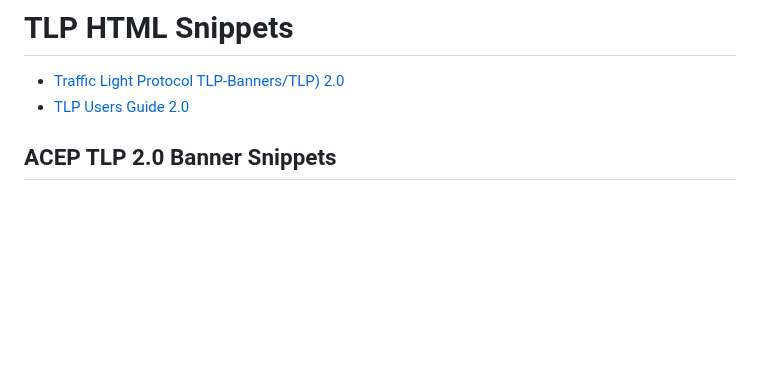
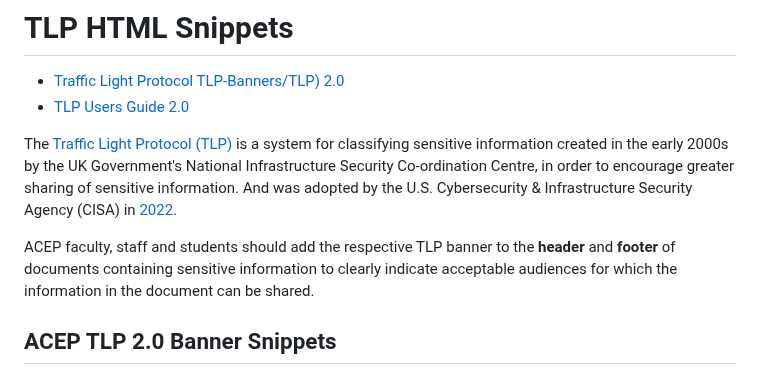
Before and after one commit to acep-devops/acep-infosec-tlp-snippets, a Markdown page: README.md, the part around the change. Rendered like a GitHub page; blank space fills up the shorter version.

Commit message:
Adding Usage in Readme

```diff
--- a/README.md
+++ b/README.md
@@ -3,6 +3,9 @@
 - [Traffic Light Protocol TLP-Banners/TLP) 2.0](https://www.cisa.gov/news-events/news/traffic-light-protocol-tlp-definitions-and-usage)
 - [TLP Users Guide 2.0](https://www.cisa.gov/sites/default/files/2023-02/tlp-2-0-user-guide_508c.pdf)
 
+The [Traffic Light Protocol (TLP)](https://en.wikipedia.org/wiki/Traffic_Light_Protocol) is a system for classifying sensitive information created in the early 2000s by the UK Government's National Infrastructure Security Co-ordination Centre, in order to encourage greater sharing of sensitive information.  And was adopted by the U.S. Cybersecurity & Infrastructure Security Agency (CISA) in [2022](https://www.cisa.gov/news-events/news/traffic-light-protocol-tlp-definitions-and-usage).
+
+ACEP faculty, staff and students should add the respective TLP banner to the **header** and **footer** of documents containing sensitive information to clearly indicate acceptable audiences for which the information in the document can be shared.
 
 ## ACEP TLP 2.0 Banner Snippets
 
```
